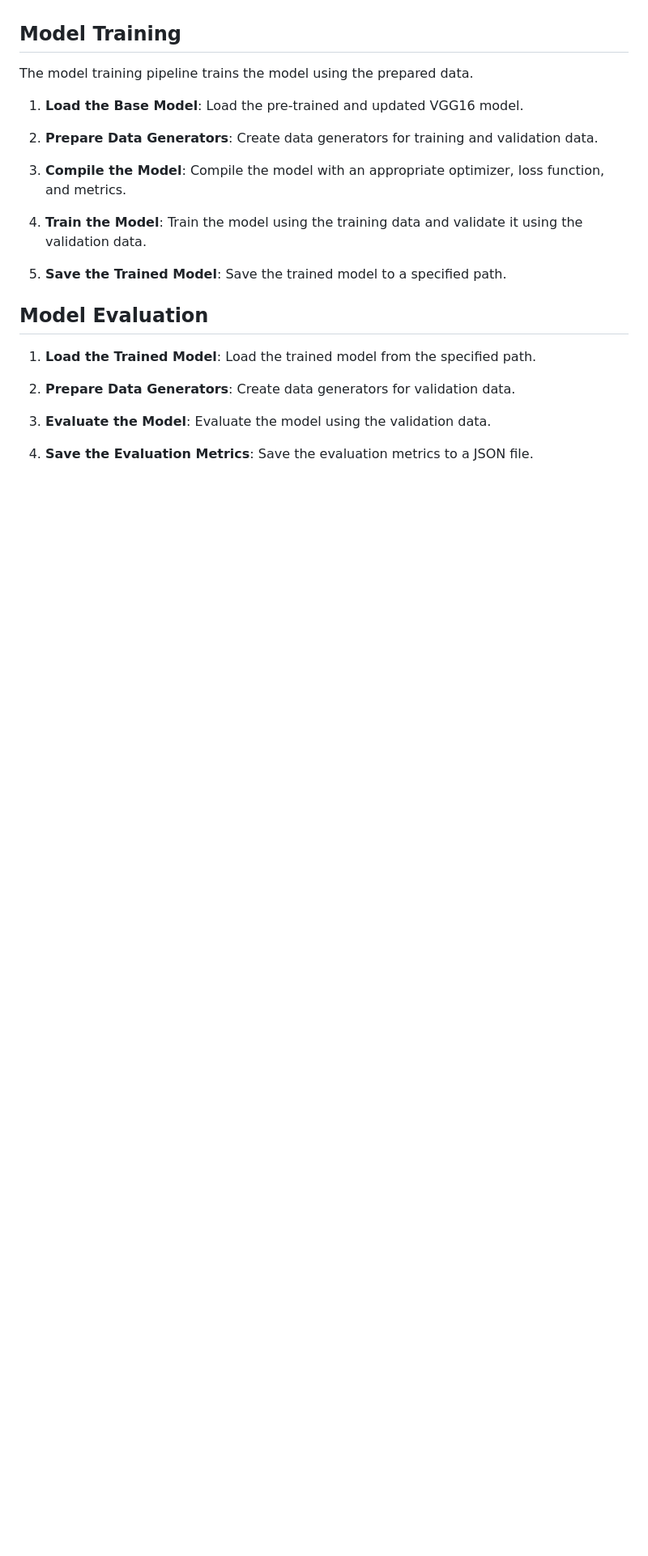
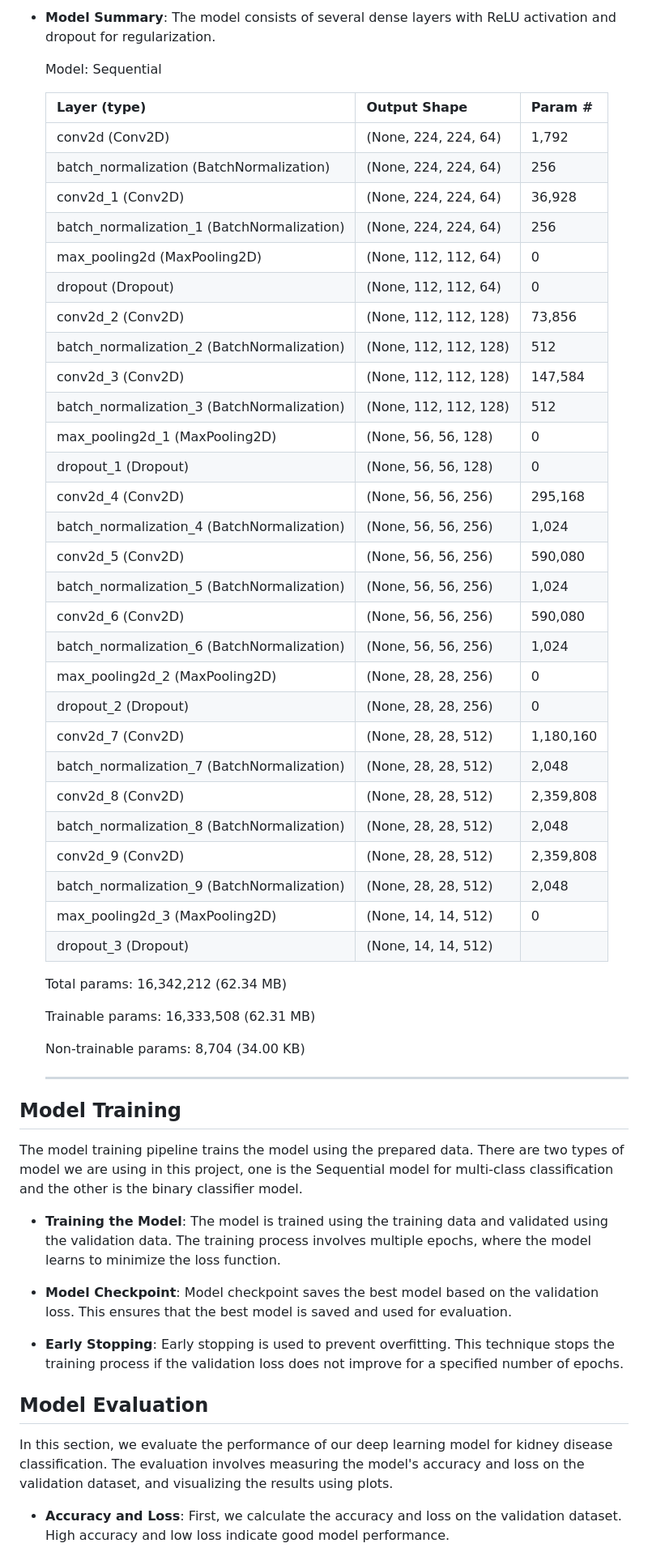
Before and after one commit to Not-Sahil-Raja/KindneyDiseaseClassification, a Markdown page: README.md, the part around one of its changes. Shown at 81% size. Drawn GitHub-style; blank space fills up the shorter version.

```diff
--- a/README.md
+++ b/README.md
@@ -99,20 +137,60 @@ The model preparation pipeline loads the VGG16 base model and updates it for the
+- **Model Summary**: The model consists of several dense layers with ReLU activation and dropout for regularization.
+
+  Model: Sequential
+
+  | Layer (type)                               | Output Shape          | Param #   |
+  | ------------------------------------------ | --------------------- | --------- |
+  | conv2d (Conv2D)                            | (None, 224, 224, 64)  | 1,792     |
+  | batch_normalization (BatchNormalization)   | (None, 224, 224, 64)  | 256       |
+  | conv2d_1 (Conv2D)                          | (None, 224, 224, 64)  | 36,928    |
+  | batch_normalization_1 (BatchNormalization) | (None, 224, 224, 64)  | 256       |
+  | max_pooling2d (MaxPooling2D)               | (None, 112, 112, 64)  | 0         |
+  | dropout (Dropout)                          | (None, 112, 112, 64)  | 0         |
+  | conv2d_2 (Conv2D)                          | (None, 112, 112, 128) | 73,856    |
+  | batch_normalization_2 (BatchNormalization) | (None, 112, 112, 128) | 512       |
+  | conv2d_3 (Conv2D)                          | (None, 112, 112, 128) | 147,584   |
+  | batch_normalization_3 (BatchNormalization) | (None, 112, 112, 128) | 512       |
+  | max_pooling2d_1 (MaxPooling2D)             | (None, 56, 56, 128)   | 0         |
+  | dropout_1 (Dropout)                        | (None, 56, 56, 128)   | 0         |
+  | conv2d_4 (Conv2D)                          | (None, 56, 56, 256)   | 295,168   |
+  | batch_normalization_4 (BatchNormalization) | (None, 56, 56, 256)   | 1,024     |
+  | conv2d_5 (Conv2D)                          | (None, 56, 56, 256)   | 590,080   |
+  | batch_normalization_5 (BatchNormalization) | (None, 56, 56, 256)   | 1,024     |
+  | conv2d_6 (Conv2D)                          | (None, 56, 56, 256)   | 590,080   |
+  | batch_normalization_6 (BatchNormalization) | (None, 56, 56, 256)   | 1,024     |
+  | max_pooling2d_2 (MaxPooling2D)             | (None, 28, 28, 256)   | 0         |
+  | dropout_2 (Dropout)                        | (None, 28, 28, 256)   | 0         |
+  | conv2d_7 (Conv2D)                          | (None, 28, 28, 512)   | 1,180,160 |
+  | batch_normalization_7 (BatchNormalization) | (None, 28, 28, 512)   | 2,048     |
+  | conv2d_8 (Conv2D)                          | (None, 28, 28, 512)   | 2,359,808 |
+  | batch_normalization_8 (BatchNormalization) | (None, 28, 28, 512)   | 2,048     |
+  | conv2d_9 (Conv2D)                          | (None, 28, 28, 512)   | 2,359,808 |
+  | batch_normalization_9 (BatchNormalization) | (None, 28, 28, 512)   | 2,048     |
+  | max_pooling2d_3 (MaxPooling2D)             | (None, 14, 14, 512)   | 0         |
+  | dropout_3 (Dropout)                        | (None, 14, 14, 512)   |
+
+  Total params: 16,342,212 (62.34 MB)
+
+  Trainable params: 16,333,508 (62.31 MB)
+
+  Non-trainable params: 8,704 (34.00 KB)
+
+  ***
 
 ## Model Training
 
 The model training pipeline trains the model using the prepared data.
+There are two types of model we are using in this project, one is the Sequential model for multi-class classification and the other is the binary classifier model.
 
-1.  **Load the Base Model**: Load the pre-trained and updated VGG16 model.
+- **Training the Model**: The model is trained using the training data and validated using the validation data. The training process involves multiple epochs, where the model learns to minimize the loss function.
+- **Model Checkpoint**: Model checkpoint saves the best model based on the validation loss. This ensures that the best model is saved and used for evaluation.
 
-2.  **Prepare Data Generators**: Create data generators for training and validation data.
-3.  **Compile the Model**: Compile the model with an appropriate optimizer, loss function, and metrics.
-4.  **Train the Model**: Train the model using the training data and validate it using the validation data.
-5.  **Save the Trained Model**: Save the trained model to a specified path.
+- **Early Stopping**: Early stopping is used to prevent overfitting. This technique stops the training process if the validation loss does not improve for a specified number of epochs.
 
 ## Model Evaluation
 
-1.  **Load the Trained Model**: Load the trained model from the specified path.
+In this section, we evaluate the performance of our deep learning model for kidney disease classification. The evaluation involves measuring the model's accuracy and loss on the validation dataset, and visualizing the results using plots.
 
-2.  **Prepare Data Generators**: Create data generators for validation data.
-3.  **Evaluate the Model**: Evaluate the model using the validation data.
-4.  **Save the Evaluation Metrics**: Save the evaluation metrics to a JSON file.
+- **Accuracy and Loss**:
+  First, we calculate the accuracy and loss on the validation dataset. High accuracy and low loss indicate good model performance.
 
```
Also changed, not shown: other parts of README.md (+98 -66 lines).
